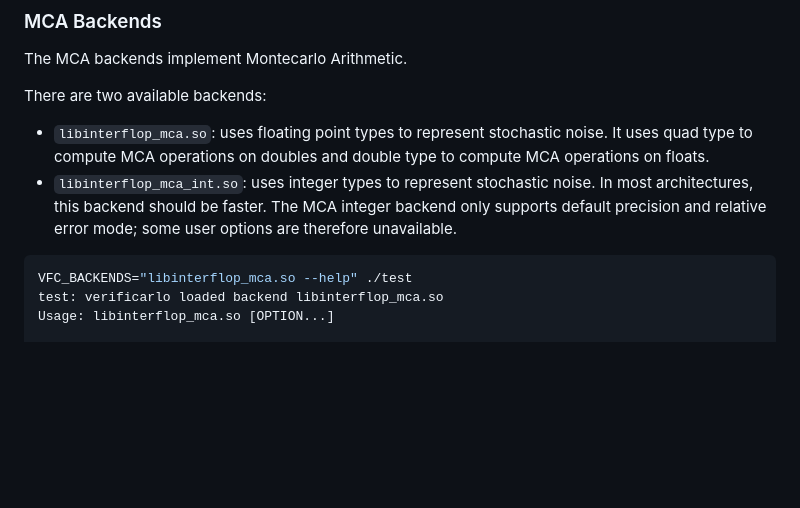
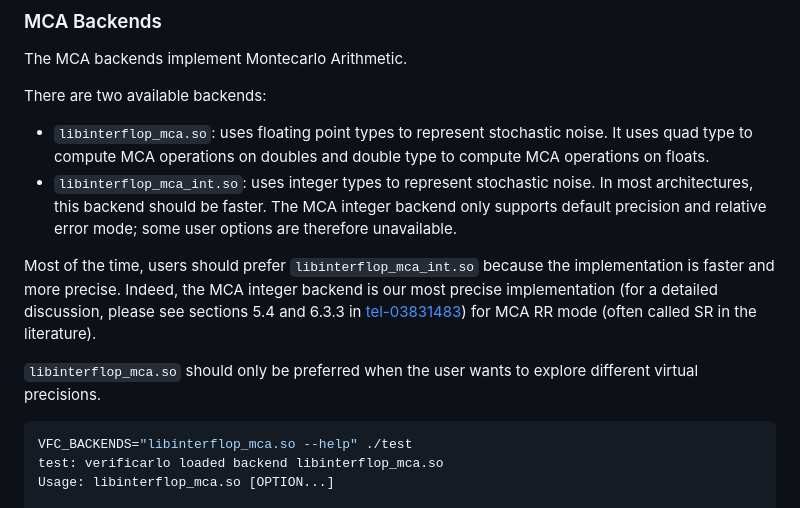
Before and after one commit to verificarlo/verificarlo, a Markdown page: doc/02-Backends.md, the part around the change. Drawn GitHub-style; blank space fills up the shorter version.

Commit message:
Document mca_int vs mca differences in the user's documentation
After the discussion (https://github.com/verificarlo/verificarlo/discussions/347) it becomes clear that it is important to better document the differences and compromises between the different MCA backends in the user's doc.

````diff
--- a/doc/02-Backends.md
+++ b/doc/02-Backends.md
@@ -177,6 +177,10 @@ There are two available backends:
   In most architectures, this backend should be faster. The MCA integer backend
   only supports default precision and relative error mode; some user options
   are therefore unavailable.
+
+Most of the time, users should prefer `libinterflop_mca_int.so` because the implementation is faster and more precise. Indeed, the MCA integer backend is our most precise implementation (for a detailed discussion, please see sections 5.4 and 6.3.3 in [tel-03831483](https://universite-paris-saclay.hal.science/LI-PARAD/tel-03831483)) for MCA RR mode (often called SR in the literature).
+
+`libinterflop_mca.so` should only be preferred when the user wants to explore different virtual precisions.
 
 ```bash
 VFC_BACKENDS="libinterflop_mca.so --help" ./test
````
